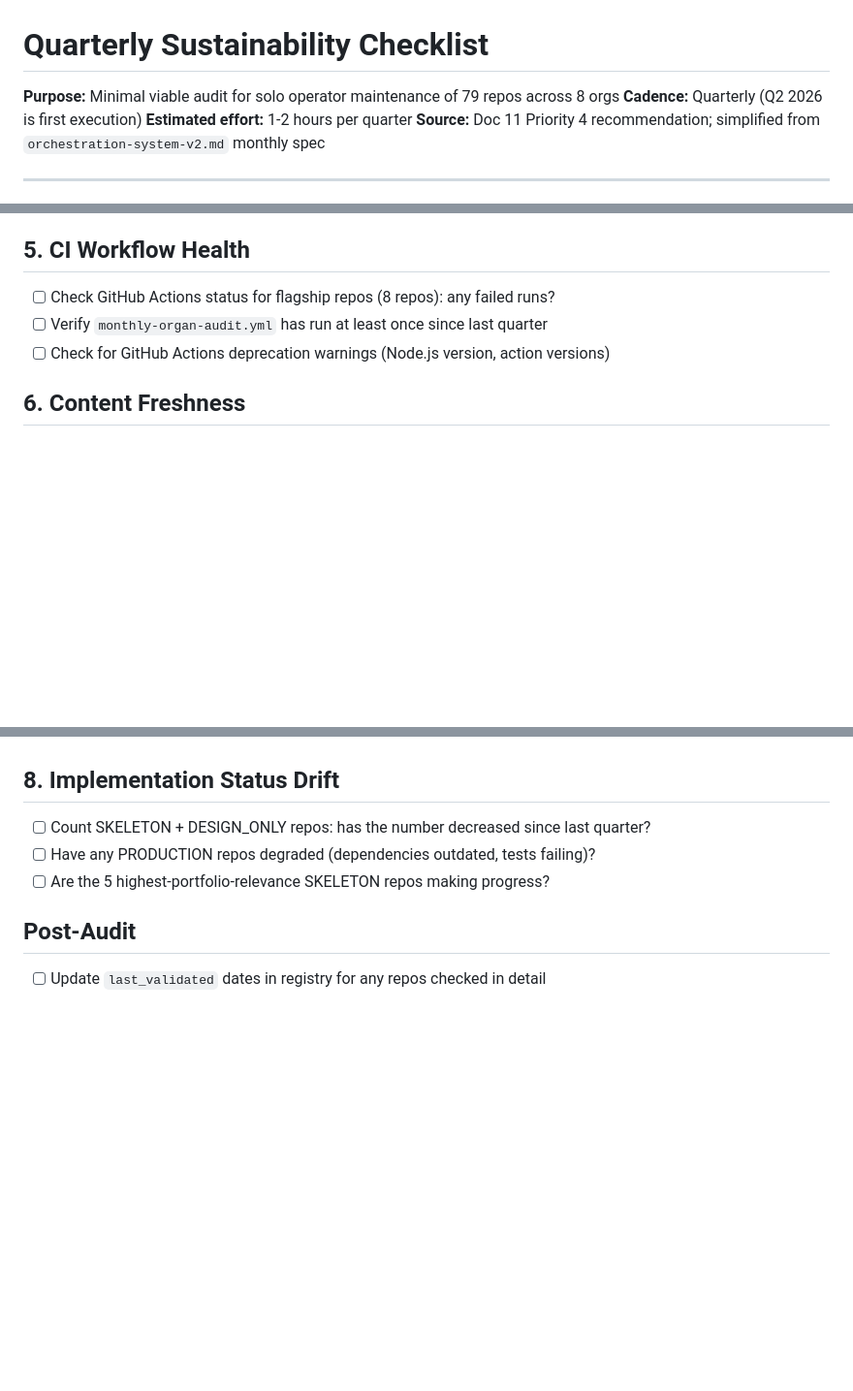
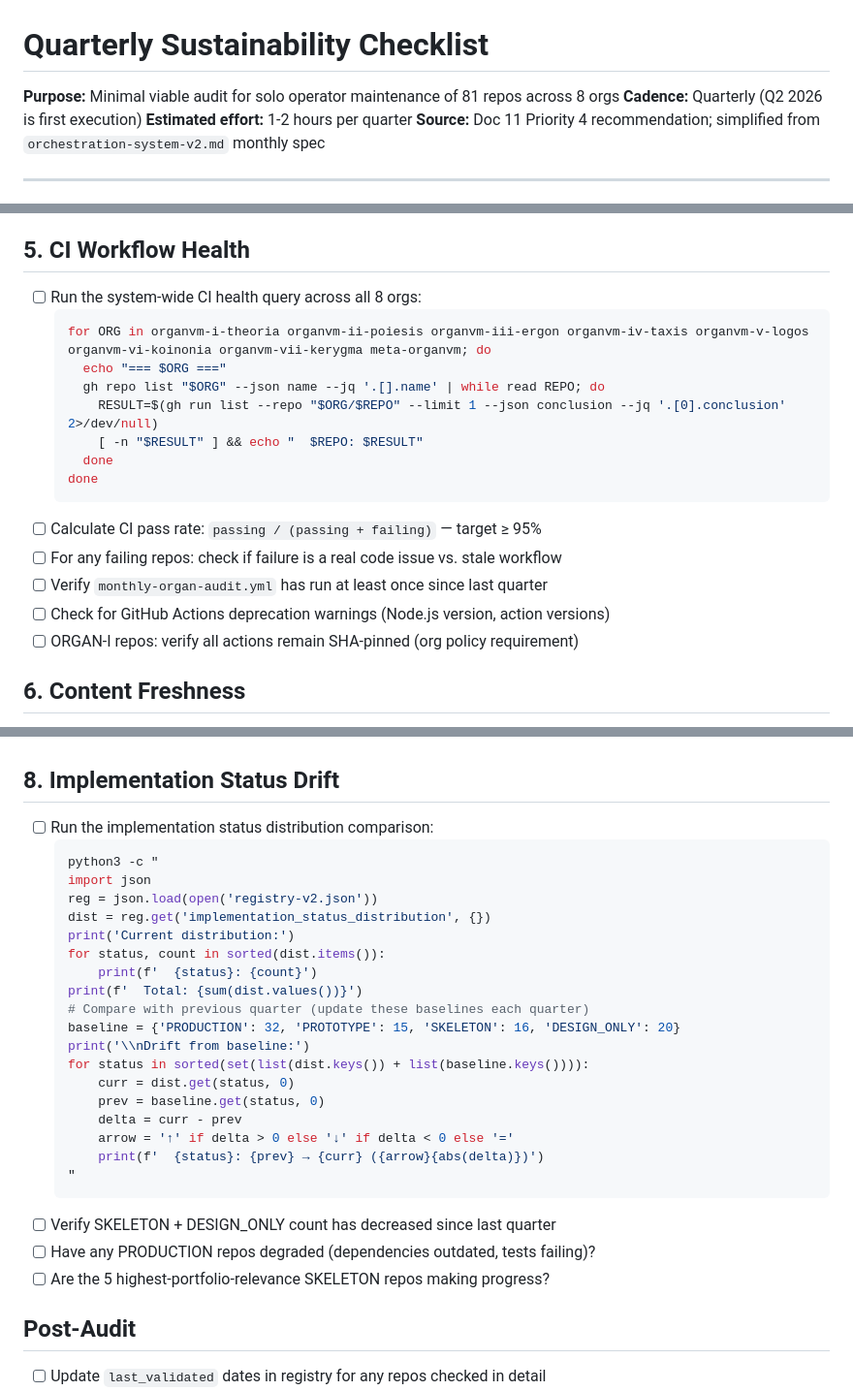
Before and after one commit to meta-organvm/organvm-corpvs-testamentvm, a Markdown page: docs/governance/quarterly-sustainability-checklist.md, 3 parts joined by grey strips. Shown at 97% size. Rendered like a GitHub page; blank space fills up the shorter version.

Commit message:
fix: ASCENSION Phase 0 — governance checklist update

````diff
--- a/docs/governance/quarterly-sustainability-checklist.md
+++ b/docs/governance/quarterly-sustainability-checklist.md
@@ -1,6 +1,6 @@
 # Quarterly Sustainability Checklist
 
-**Purpose:** Minimal viable audit for solo operator maintenance of 79 repos across 8 orgs
+**Purpose:** Minimal viable audit for solo operator maintenance of 81 repos across 8 orgs
 **Cadence:** Quarterly (Q2 2026 is first execution)
 **Estimated effort:** 1-2 hours per quarter
 **Source:** Doc 11 Priority 4 recommendation; simplified from `orchestration-system-v2.md` monthly spec
@@ -37,9 +37,21 @@
 
 ## 5. CI Workflow Health
 
-- [ ] Check GitHub Actions status for flagship repos (8 repos): any failed runs?
+- [ ] Run the system-wide CI health query across all 8 orgs:
+  ```bash
+  for ORG in organvm-i-theoria organvm-ii-poiesis organvm-iii-ergon organvm-iv-taxis organvm-v-logos organvm-vi-koinonia organvm-vii-kerygma meta-organvm; do
+    echo "=== $ORG ==="
+    gh repo list "$ORG" --json name --jq '.[].name' | while read REPO; do
+      RESULT=$(gh run list --repo "$ORG/$REPO" --limit 1 --json conclusion --jq '.[0].conclusion' 2>/dev/null)
+      [ -n "$RESULT" ] && echo "  $REPO: $RESULT"
+    done
+  done
+  ```
+- [ ] Calculate CI pass rate: `passing / (passing + failing)` — target ≥ 95%
+- [ ] For any failing repos: check if failure is a real code issue vs. stale workflow
 - [ ] Verify `monthly-organ-audit.yml` has run at least once since last quarter
 - [ ] Check for GitHub Actions deprecation warnings (Node.js version, action versions)
+- [ ] ORGAN-I repos: verify all actions remain SHA-pinned (org policy requirement)
 
 ## 6. Content Freshness
 
@@ -57,7 +69,28 @@
 
 ## 8. Implementation Status Drift
 
-- [ ] Count SKELETON + DESIGN_ONLY repos: has the number decreased since last quarter?
+- [ ] Run the implementation status distribution comparison:
+  ```bash
+  python3 -c "
+  import json
+  reg = json.load(open('registry-v2.json'))
+  dist = reg.get('implementation_status_distribution', {})
+  print('Current distribution:')
+  for status, count in sorted(dist.items()):
+      print(f'  {status}: {count}')
+  print(f'  Total: {sum(dist.values())}')
+  # Compare with previous quarter (update these baselines each quarter)
+  baseline = {'PRODUCTION': 32, 'PROTOTYPE': 15, 'SKELETON': 16, 'DESIGN_ONLY': 20}
+  print('\\nDrift from baseline:')
+  for status in sorted(set(list(dist.keys()) + list(baseline.keys()))):
+      curr = dist.get(status, 0)
+      prev = baseline.get(status, 0)
+      delta = curr - prev
+      arrow = '↑' if delta > 0 else '↓' if delta < 0 else '='
+      print(f'  {status}: {prev} → {curr} ({arrow}{abs(delta)})')
+  "
+  ```
+- [ ] Verify SKELETON + DESIGN_ONLY count has decreased since last quarter
 - [ ] Have any PRODUCTION repos degraded (dependencies outdated, tests failing)?
 - [ ] Are the 5 highest-portfolio-relevance SKELETON repos making progress?
 
````
